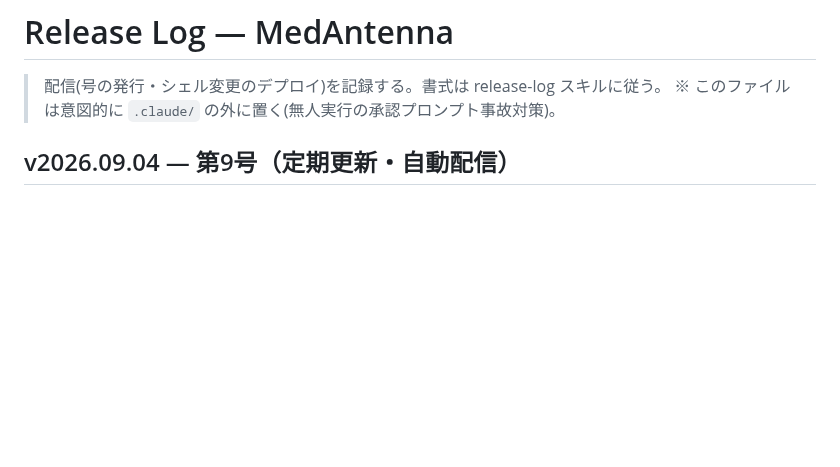
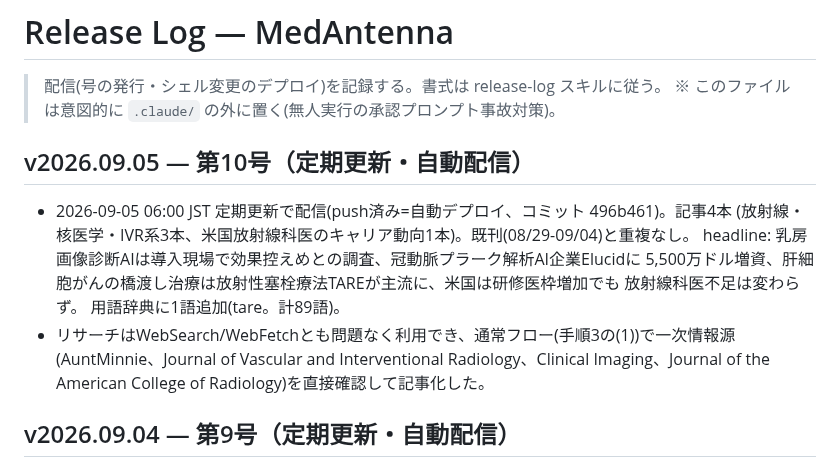
Before and after one commit to murakami-kaito-dev/MedAntenna, a Markdown page: docs/release-log.md, the part around the change. Rendered like a GitHub page; blank space fills up the shorter version.

Commit message:
docs(release-log): receive v2026.09.05 を記録
Co-Authored-By: Claude Sonnet 5 <noreply@anthropic.com>

```diff
--- a/docs/release-log.md
+++ b/docs/release-log.md
@@ -2,6 +2,18 @@
 
 > 配信(号の発行・シェル変更のデプロイ)を記録する。書式は release-log スキルに従う。
 > ※ このファイルは意図的に `.claude/` の外に置く(無人実行の承認プロンプト事故対策)。
+
+## v2026.09.05 — 第10号（定期更新・自動配信）
+
+- 2026-09-05 06:00 JST 定期更新で配信(push済み=自動デプロイ、コミット 496b461)。記事4本
+  (放射線・核医学・IVR系3本、米国放射線科医のキャリア動向1本)。既刊(08/29-09/04)と重複なし。
+  headline: 乳房画像診断AIは導入現場で効果控えめとの調査、冠動脈プラーク解析AI企業Elucidに
+  5,500万ドル増資、肝細胞がんの橋渡し治療は放射性塞栓療法TAREが主流に、米国は研修医枠増加でも
+  放射線科医不足は変わらず。
+  用語辞典に1語追加(tare。計89語)。
+- リサーチはWebSearch/WebFetchとも問題なく利用でき、通常フロー(手順3の(1))で一次情報源
+  (AuntMinnie、Journal of Vascular and Interventional Radiology、Clinical Imaging、Journal
+  of the American College of Radiology)を直接確認して記事化した。
 
 ## v2026.09.04 — 第9号（定期更新・自動配信）
 
```
